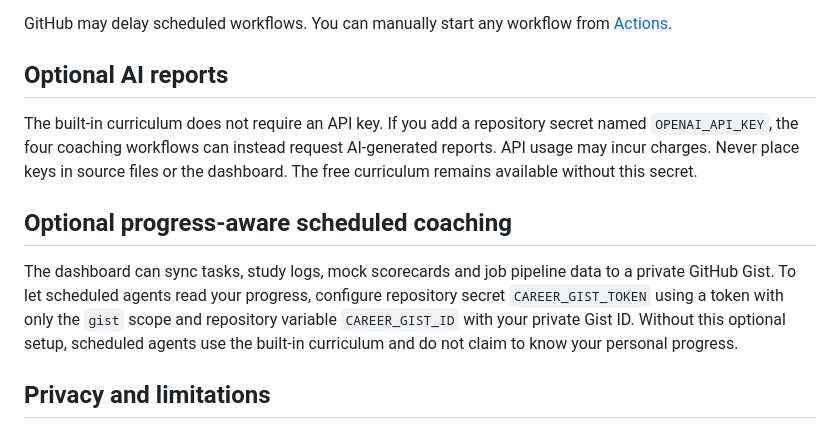
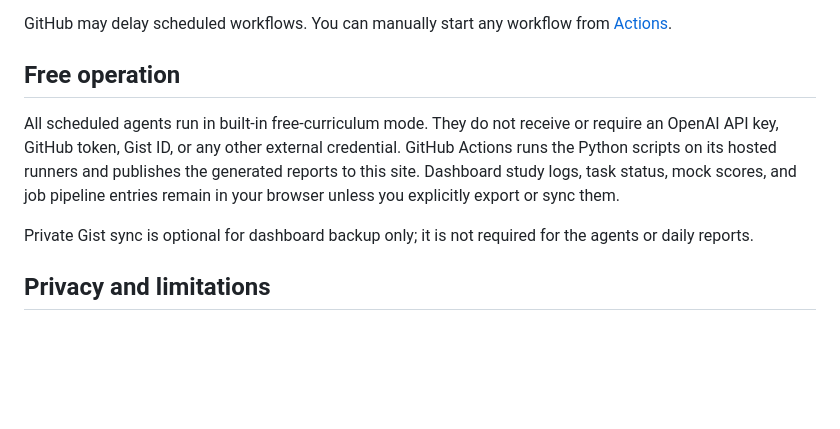
Before and after one commit to smythraj/big-tech-career-agents, a Markdown page: README.md, the part around the change. Drawn GitHub-style; blank space fills up the shorter version.

Commit message:
Document credential-free free agents

```diff
--- a/README.md
+++ b/README.md
@@ -38,13 +38,11 @@ See [ROADMAP.md](ROADMAP.md) for the plan from 16 October 2026 through 16 April
 
 GitHub may delay scheduled workflows. You can manually start any workflow from [Actions](https://github.com/smythraj/big-tech-career-agents/actions).
 
-## Optional AI reports
+## Free operation
 
-The built-in curriculum does not require an API key. If you add a repository secret named `OPENAI_API_KEY`, the four coaching workflows can instead request AI-generated reports. API usage may incur charges. Never place keys in source files or the dashboard. The free curriculum remains available without this secret.
+All scheduled agents run in built-in free-curriculum mode. They do not receive or require an OpenAI API key, GitHub token, Gist ID, or any other external credential. GitHub Actions runs the Python scripts on its hosted runners and publishes the generated reports to this site. Dashboard study logs, task status, mock scores, and job pipeline entries remain in your browser unless you explicitly export or sync them.
 
-## Optional progress-aware scheduled coaching
-
-The dashboard can sync tasks, study logs, mock scorecards and job pipeline data to a private GitHub Gist. To let scheduled agents read your progress, configure repository secret `CAREER_GIST_TOKEN` using a token with only the `gist` scope and repository variable `CAREER_GIST_ID` with your private Gist ID. Without this optional setup, scheduled agents use the built-in curriculum and do not claim to know your personal progress.
+Private Gist sync is optional for dashboard backup only; it is not required for the agents or daily reports.
 
 ## Privacy and limitations
 
```
